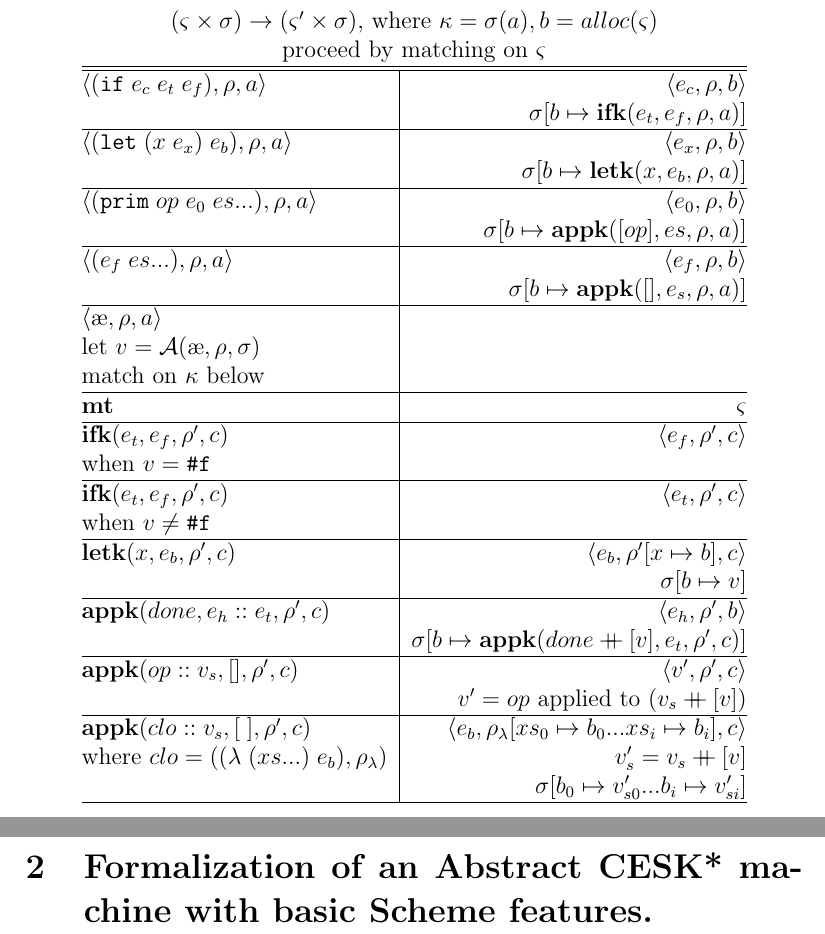
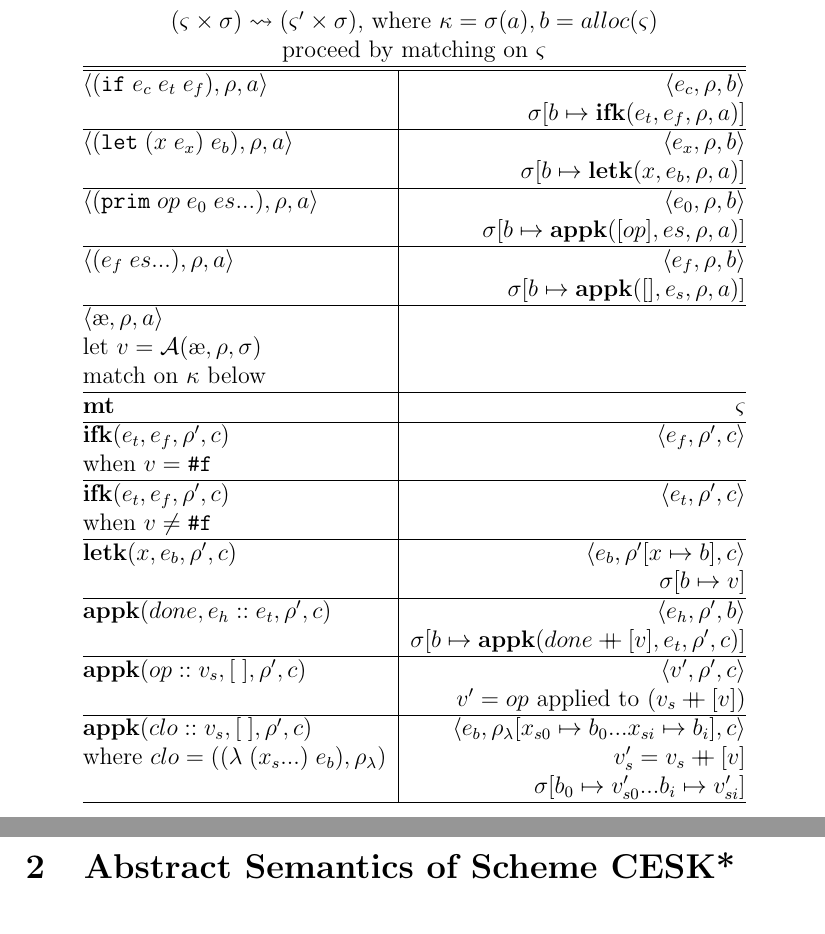
Before and after one commit to sinistersnare/aams, a LaTeX document (latex/formalism.tex): two parts of pages 2 and 3 of 3, joined at a grey line, cut so that both start at the same text. Compiled offline with pdfLaTeX.

Commit message:
Some cleanup of code and tex

```diff
--- a/latex/formalism.tex
+++ b/latex/formalism.tex
@@ -12,12 +12,10 @@
 \usepackage{amsthm}
 \usepackage{tikz}
 \usepackage{titling}
-%\usepackage{bm}
 
 \setlength{\droptitle}{-10em}  % Make title not in middle of page (uses titling package)
 \def\checkmark{\tikz\fill[scale=0.4](0,.35) -- (.25,0) -- (1,.7) -- (.25,.15) -- cycle;}
-\newcommand\mdoubleplus{\ensuremath{\mathbin{+\mkern-9mu+}}}
-\newcommand\mae{\ensuremath{\text{\ae}}}
+
 % \setcounter{section}{-1} % sets the first section number to 0
 \begin{document}
 
@@ -108,7 +108,7 @@ done \triangleq \textit{Val}* \;\;&\;\; todo \triangleq \textsf{Exp}*
 
 \begin{center}
 \begin{tabular}{@{}l | r@{}}
-\multicolumn{2}{c}{$(\varsigma \times \sigma) \rightarrow (\varsigma' \times \sigma)$,
+\multicolumn{2}{c}{$(\varsigma \times \sigma) \leadsto (\varsigma' \times \sigma)$,
 where $\kappa = \sigma(a) , b = alloc(\varsigma) $} \\
 \multicolumn{2}{c}{proceed by matching on $\varsigma$} \\
 \hline\hline
@@ -177,14 +177,14 @@ $ \textbf{appk}(done, e_h::e_t , \rho' , c) $
 & $ \sigma[b \mapsto \textbf{appk}(done \mdoubleplus [v] , e_t , \rho' , c)] $ \\
 \hline
 %%%%% APP KONTINUATION DONE PRIM
-$ \textbf{appk}(op :: v_s , [] , \rho' , c) $
+$ \textbf{appk}(op :: v_s , [\;] , \rho' , c) $
 & $\langle v' , \rho' , c \rangle$ \\
 & $ v' = op $ applied to $(v_s \mdoubleplus [v])$ \\
 \hline
 %%%%% APP KONTINUATION DONE CLO
 $ \textbf{appk}(clo :: v_s, [\;] , \rho' , c) $
-& $\langle e_b , \rho_{\lambda}[xs_0 \mapsto b_0 ... xs_i \mapsto b_i] , c \rangle$ \\
-where $ clo = (\lamsyn{xs}{e_b} , \rho_{\lambda}) $ & $ v'_s = v_s \mdoubleplus [v] $ \\
+& $\langle e_b , \rho_{\lambda}[x_{s0} \mapsto b_0 ... x_{si} \mapsto b_i] , c \rangle$ \\
+where $ clo = (\lamsyn{x_s}{e_b} , \rho_{\lambda}) $ & $ v'_s = v_s \mdoubleplus [v] $ \\
 & $ \sigma[b_0 \mapsto v'_{s0} ... b_i \mapsto v'_{si}] $  \\
 \hline
 \end{tabular}
@@ -192,7 +192,7 @@ where $ clo = (\lamsyn{xs}{e_b} , \rho_{\lambda}) $ & $ v'_s = v_s \mdoubleplus
 
 \newpage
 
-\section{Formalization of an Abstract CESK* machine with basic Scheme features.}
+\section{Abstract Semantics of Scheme CESK*}
 
 
 
```
Also changed, not shown: latex/formalism.pdf, latex/formalism.tex (4 more changed lines), 1 other file.
